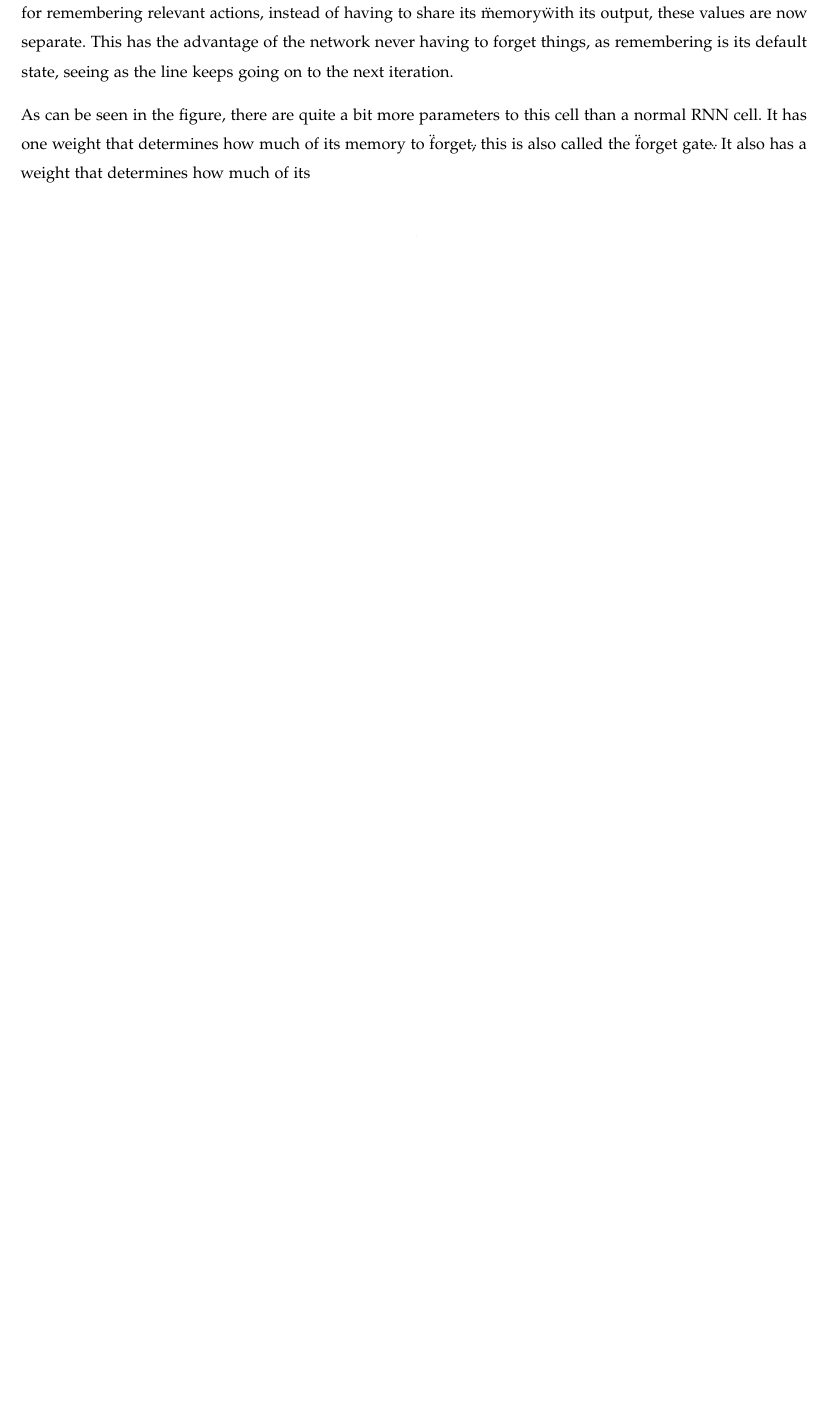
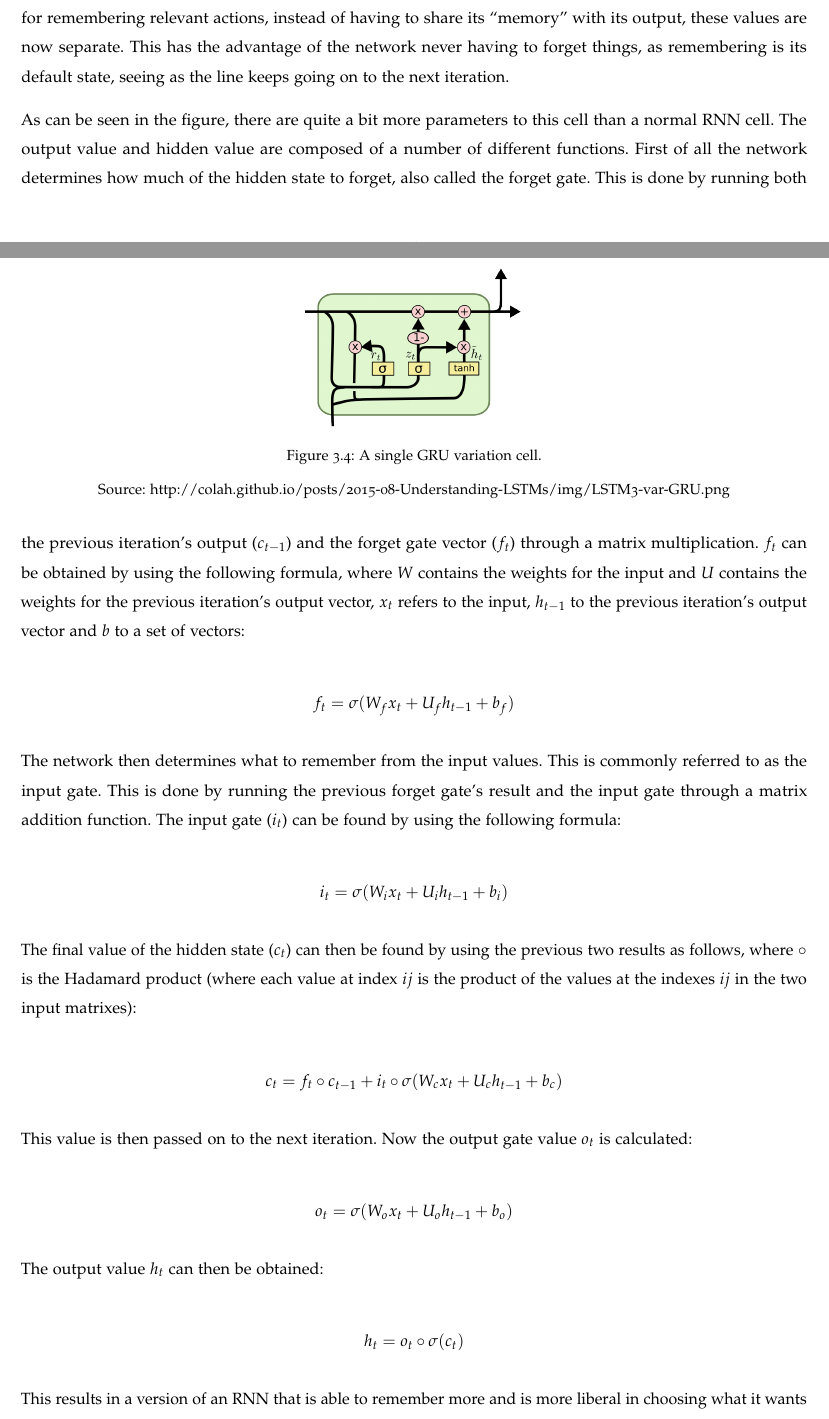
Before and after one commit to SanderRonde/bachelor-thesis, a LaTeX thesis (paper/thesis.tex, which reads paper/rnn/rnn.tex): part of page 9 of 12 before the commit and two parts of pages 9 and 10 of 15 after it, the two joined at a grey line, cut so that both start at the same text, the shorter picture padded with empty space. Compiled offline with pdfLaTeX.

Commit message:
completed rnn draft

```diff
--- a/paper/rnn/rnn.tex
+++ b/paper/rnn/rnn.tex
@@ -35,6 +36,35 @@ In theory the RNN has the ability to \"remember\" things from the past, however
 	\source{http://colah.github.io/posts/2015-08-Understanding-LSTMs/img/LSTM3-chain.png}
 \end{figure}
 
-Contrary to regular RNNs, LSTMs have the distinct difference of having an additional hidden state that is never directly outputted (see figure \cite{fig:lstm_cell}). This additional hidden state can then be used by the network solely for remembering relevant actions, instead of having to share its \"memory\" with its output, these values are now separate. This has the advantage of the network never having to forget things, as remembering is its default state, seeing as the line keeps going on to the next iteration.
+Contrary to regular RNNs, LSTMs have the distinct difference of having an additional hidden state that is never directly outputted (see figure~\ref{fig:lstm_cell}). This additional hidden state can then be used by the network solely for remembering relevant actions, instead of having to share its \enquote{memory} with its output, these values are now separate. This has the advantage of the network never having to forget things, as remembering is its default state, seeing as the line keeps going on to the next iteration.
 
-As can be seen in the figure, there are quite a bit more parameters to this cell than a normal RNN cell. It has one weight that determines how much of its memory to \"forget\", this is also called the \"forget gate\". It also has a weight that determines how much of its
+As can be seen in the figure, there are quite a bit more parameters to this cell than a normal RNN cell. The output value and hidden value are composed of a number of different functions. First of all the network determines how much of the hidden state to forget, also called the forget gate. This is done by running both the previous iteration's output ($c_{t-1}$) and the forget gate vector ($f_t$) through a matrix multiplication. $f_t$ can be obtained by using the following formula, where $W$ contains the weights for the input and $U$ contains the weights for the previous iteration's output vector, $x_t$ refers to the input, $h_{t-1}$ to the previous iteration's output vector and $b$ to a set of vectors:
+
+$$ f_t = \sigma(W_f x_t + U_f h_{t-1} + b_f) $$
+
+The network then determines what to remember from the input values. This is commonly referred to as the input gate. This is done by running the previous forget gate's result and the input gate through a matrix addition function. The input gate ($i_t$) can be found by using the following formula:
+
+$$ i_t = \sigma(W_i x_t + U_i h_{t-1} + b_i) $$
+
+The final value of the hidden state ($c_t$) can then be found by using the previous two results as follows, where $\circ$ is the Hadamard product (where each value at index $ij$ is the product of the values at the indexes $ij$ in the two input matrixes):
+
+$$ c_t = f_t \circ c_{t-1} + i_t \circ \sigma(W_c x_t + U_c h_{t-1} + b_c) $$
+
+This value is then passed on to the next iteration. Now the output gate value $o_t$ is calculated:
+
+$$ o_t = \sigma(W_o x_t + U_o h_{t-1} + b_o) $$
+
+The output value $h_t$ can then be obtained:
+
+$$ h_t = o_t \circ \sigma(c_t) $$
+
+\begin{figure}
+	\begin{center}
+		\includegraphics[scale=0.5]{rnn/gru_cell}
+	\end{center}
+	\caption{A single GRU variation cell.\label{fig:gru_cell}}
+	\source{http://colah.github.io/posts/2015-08-Understanding-LSTMs/img/LSTM3-var-GRU.png}
+\end{figure}
+
+%cSpell:words gers jozefowicz
+This results in a version of an RNN that is able to remember more and is more liberal in choosing what it wants to remember and what it wants to discard. This allows them to be used a lot more effectively and has lead to the LSTM becoming the dominant RNN architecture. There have been numerous variations of the standard LSTM architecture that was just described, including but not limited to the Depth Gated RNN~\cite{yao2015depth}, which uses an additional depth gate to connect memory cells of adjacent layers, the Peephole LSTM~\cite{gers2002learning} that connects the hidden state with the gate activation functions, and the Gated Recurrent Unit (GRU)~\cite{cho2014learning} that combines the input and forget gates into a single so-called \enquote{update gate} (see figure \ref{fig:gru_cell}). There has been some research into which architectures are the most efficient.~\cite{jozefowicz2015empirical} found that some architectures did work better than others, however seeing as this study did not include a variation of anomaly detection in its testing problems, we'll be using the standard LSTM architecture.
```
Also changed, not shown: paper/bibliography/bibliography.bib (+32 -2 lines), paper/rnn/gru_cell.png (added), paper/rnn/rnn.tex (11 more changed lines).
